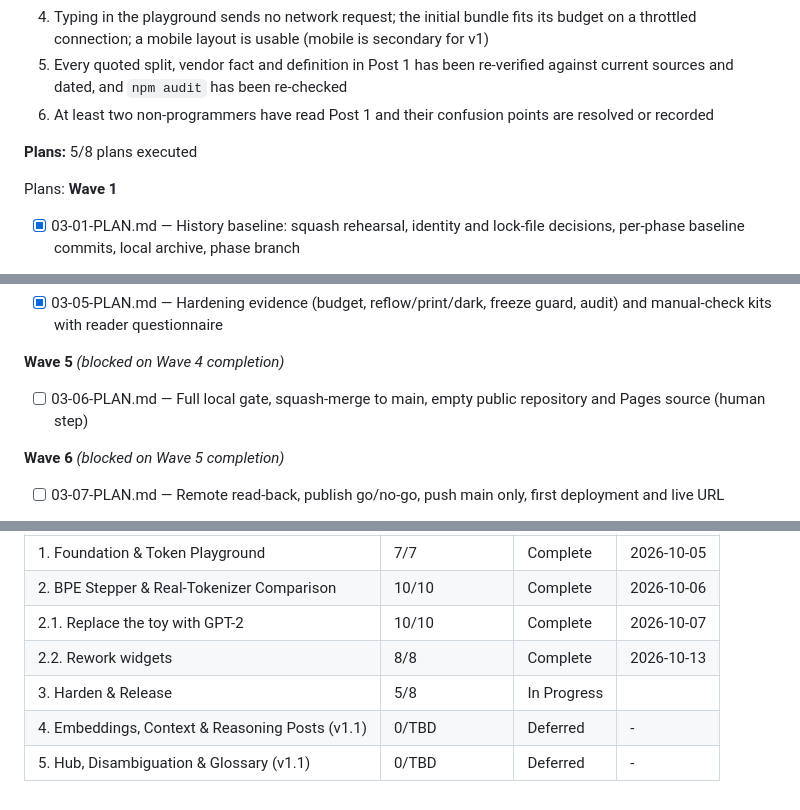
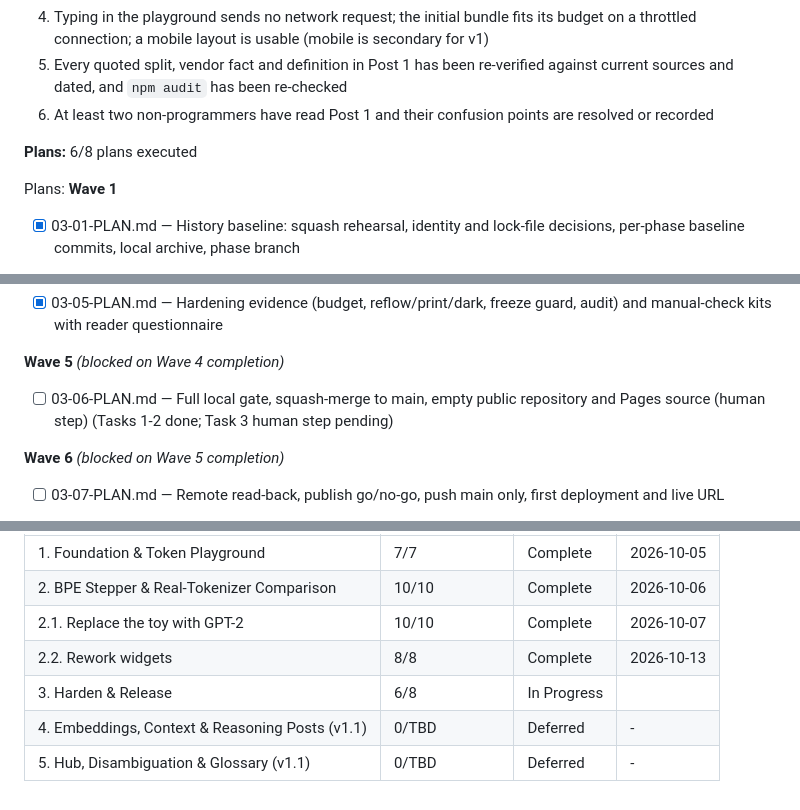
Before and after one commit to brunocu/tokens-explained, a Markdown page: .planning/ROADMAP.md, 3 parts joined by grey strips. Rendered like a GitHub page.

```diff
--- a/.planning/ROADMAP.md
+++ b/.planning/ROADMAP.md
@@ -197,7 +197,7 @@ Plans:
   5. Every quoted split, vendor fact and definition in Post 1 has been re-verified against current sources and dated, and `npm audit` has been re-checked
   6. At least two non-programmers have read Post 1 and their confusion points are resolved or recorded
 
-**Plans:** 5/8 plans executed
+**Plans:** 6/8 plans executed
 
 Plans:
 **Wave 1**
@@ -214,7 +214,7 @@ Plans:
 - [x] 03-05-PLAN.md — Hardening evidence (budget, reflow/print/dark, freeze guard, audit) and manual-check kits with reader questionnaire
 
 **Wave 5** *(blocked on Wave 4 completion)*
-- [ ] 03-06-PLAN.md — Full local gate, squash-merge to main, empty public repository and Pages source (human step)
+- [ ] 03-06-PLAN.md — Full local gate, squash-merge to main, empty public repository and Pages source (human step) (Tasks 1-2 done; Task 3 human step pending)
 
 **Wave 6** *(blocked on Wave 5 completion)*
 - [ ] 03-07-PLAN.md — Remote read-back, publish go/no-go, push main only, first deployment and live URL
@@ -270,6 +270,6 @@ MVP phases execute in numeric order: 1 → 2 → 2.1 → 2.2 → 3. Phases 4 and
 | 2. BPE Stepper & Real-Tokenizer Comparison | 10/10 | Complete    | 2026-10-06 |
 | 2.1. Replace the toy with GPT-2 | 10/10 | Complete    | 2026-10-07 |
 | 2.2. Rework widgets | 8/8 | Complete    | 2026-10-13 |
-| 3. Harden & Release | 5/8 | In Progress|  |
+| 3. Harden & Release | 6/8 | In Progress|  |
 | 4. Embeddings, Context & Reasoning Posts (v1.1) | 0/TBD | Deferred | - |
 | 5. Hub, Disambiguation & Glossary (v1.1) | 0/TBD | Deferred | - |
```
Also changed, not shown: .planning/STATE.md (+10 -9 lines), 1 other file.
